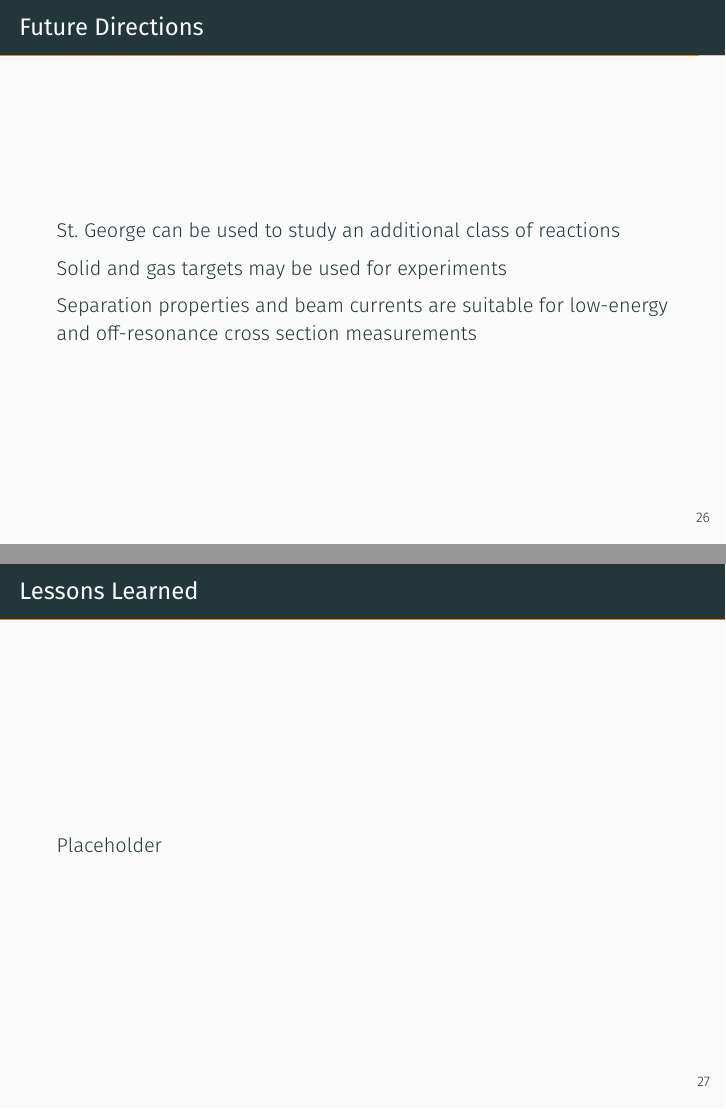
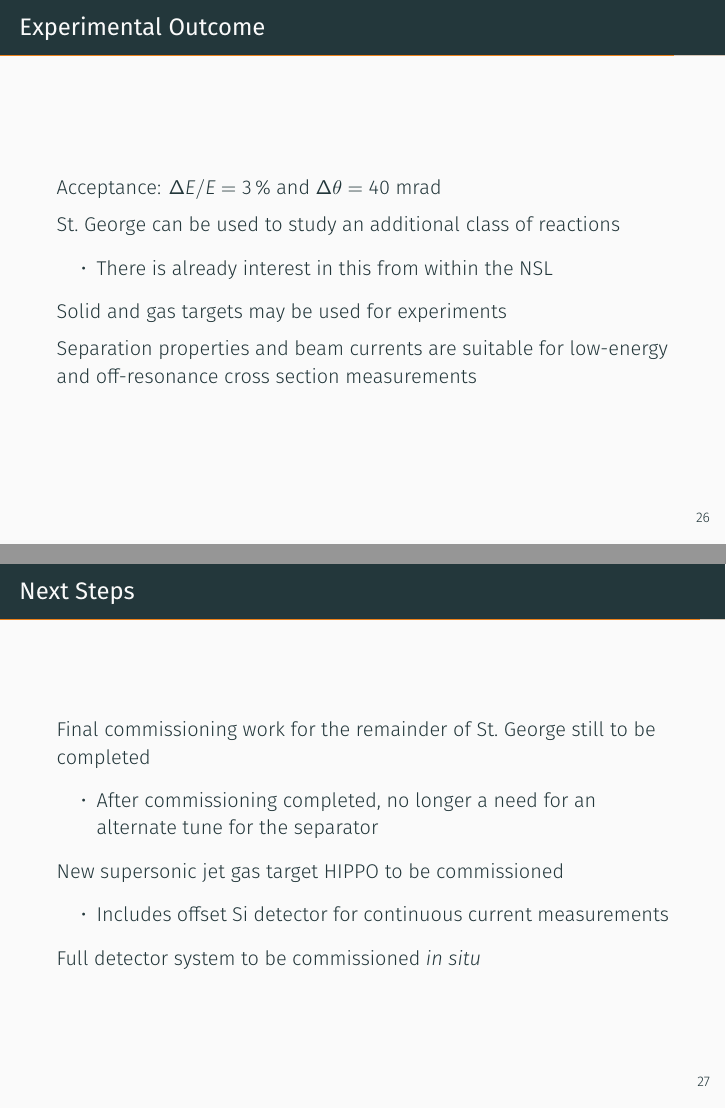
Before and after one commit to mmoran0032/defense, LaTeX slides (defense.tex): pages 40 and 41 of 42 before the commit and pages 40 and 41 of 43 after it, joined at a grey line. Compiled offline with XeLaTeX; a missing font is replaced by an installed copy or a similar font.

Commit message:
Closing slides, not sure what to do

```diff
--- a/defense.tex
+++ b/defense.tex
@@ -401,9 +401,14 @@
 
 \section{Future Directions}
 
-\begin{frame}[fragile]{Future Directions}
+\begin{frame}[fragile]{Experimental Outcome}
+
+    Acceptance: $\Delta E/E = 3$\,\% and $\Delta\theta = 40$~mrad
 
     St.\ George can be used to study an additional class of reactions
+    \begin{itemize}
+        \item There is already interest in this from within the NSL
+    \end{itemize}
 
     Solid and gas targets may be used for experiments
 
@@ -412,15 +417,42 @@
 
 \end{frame}
 
+\begin{frame}[fragile]{Next Steps}
+
+    Final commissioning work for the remainder of St.\ George still to
+    be completed
+    \begin{itemize}
+        \item After commissioning completed, no longer a need for an
+            alternate tune for the separator
+    \end{itemize}
+
+    New supersonic jet gas target HIPPO to be commissioned
+    \begin{itemize}
+        \item Includes offset Si detector for continuous current
+            measurements
+    \end{itemize}
+
+    Full detector system to be commissioned \emph{in situ}
+
+\end{frame}
+
 \begin{frame}[fragile]{Lessons Learned}
 
-    Placeholder
+    % What do we do now?
 
 \end{frame}
 
 \appendix
 
-\begin{frame}[fragile]{Appendix}
+% potential slides:
+% - tables showing the uncertainty values
+% - detailed run plan
+% - astrophysics support? PP, CNO, etc?
+% - R-matrix (plus extra details)
+% - STG planned reactions
+% - detector spectra
+
+\begin{frame}[fragile]{Appendix}  % build out backup slides
 
     Placeholder
 
```
